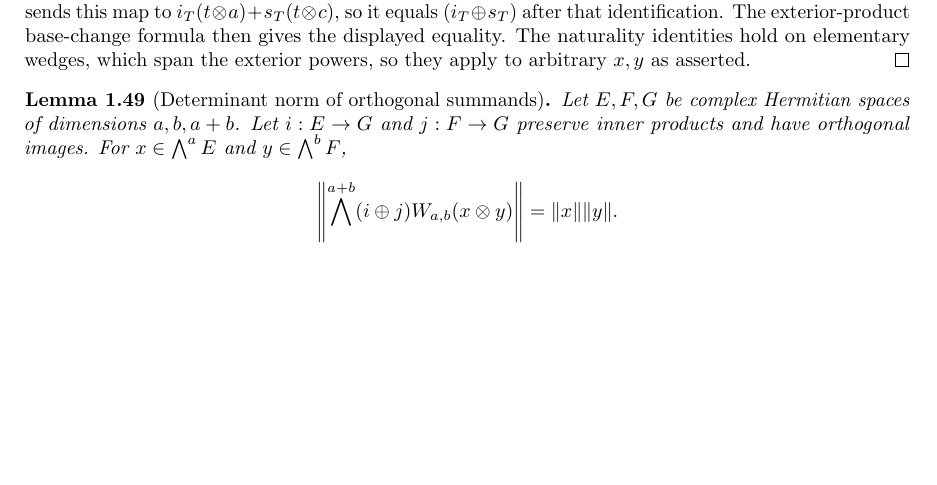
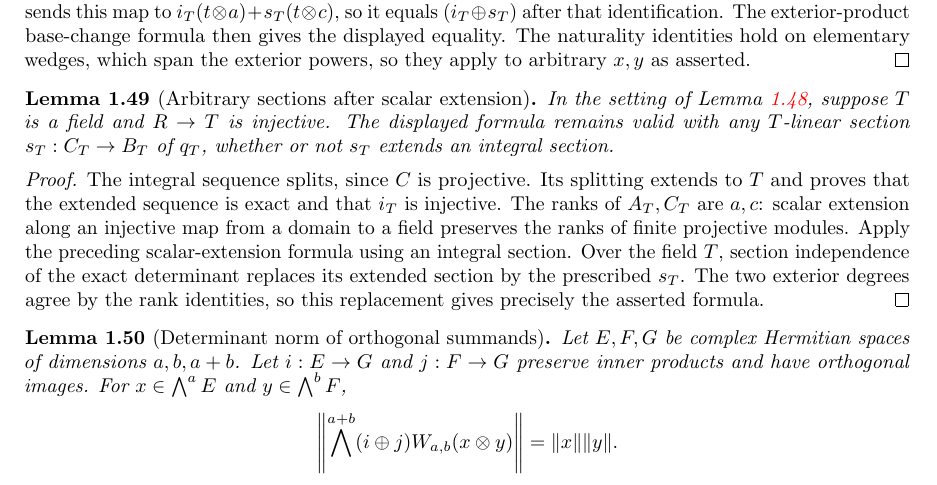
Before and after one commit to YijunYuan/AdelicBostConjecture, a LaTeX thesis (blueprint/src/web.tex, which reads blueprint/src/arithmetic.tex): part of page 12 of 54, cut so that both start at the same text, the shorter picture padded with empty space. Compiled offline with pdfLaTeX.

Commit message:
Compute projective exact determinants using arbitrary field sections
Archon-Commit: agent
Archon-Run: 0004
Archon-Role: horizon
Archon-Session: 0012-horizon-BOST-ARITH
Archon-Task: BOST-ARITH
Archon-Projects: BostConjecture

```diff
--- a/blueprint/src/arithmetic.tex
+++ b/blueprint/src/arithmetic.tex
@@ -1125,6 +1125,26 @@
 exterior powers, so they apply to arbitrary $x,y$ as asserted.
 \end{proof}
 
+\begin{lemma}[Arbitrary sections after scalar extension]
+\label{lem:exact-determinant-field-section}
+\uses{lem:exact-determinant-base-change,lem:exact-determinant-algebra}\notready
+In the setting of Lemma~\ref{lem:exact-determinant-base-change}, suppose
+$T$ is a field and $R\to T$ is injective. The displayed formula remains
+valid with any $T$-linear section $s_T:C_T\to B_T$ of $q_T$, whether
+or not $s_T$ extends an integral section.
+\end{lemma}
+\begin{proof}
+The integral sequence splits, since $C$ is projective. Its splitting
+extends to $T$ and proves that the extended sequence is exact and that
+$i_T$ is injective. The ranks of $A_T,C_T$ are $a,c$: scalar extension
+along an injective map from a domain to a field preserves the ranks of
+finite projective modules. Apply the preceding scalar-extension formula
+using an integral section. Over the field $T$, section independence of
+the exact determinant replaces its extended section by the prescribed
+$s_T$. The two exterior degrees agree by the rank identities, so this
+replacement gives precisely the asserted formula.
+\end{proof}
+
 \begin{lemma}[Determinant norm of orthogonal summands]
 \label{lem:orthogonal-determinant-norm}
 \uses{lem:exterior-product,lem:determinant-metric,lem:quotient-hermitian-metric}\notready
```
Also changed, not shown: blueprint/src/arithmetic.tex (2 more changed lines), 1 other file.
